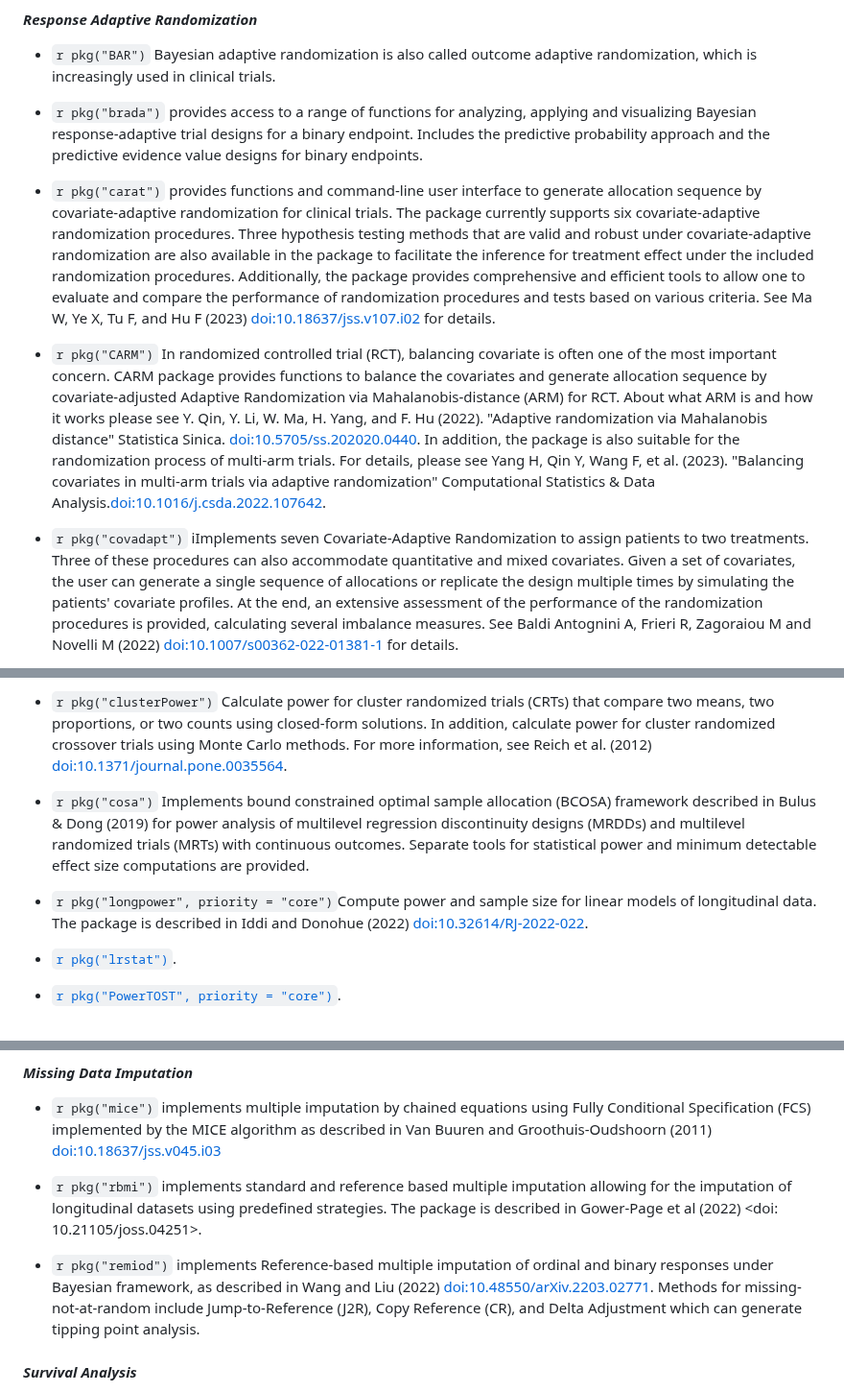
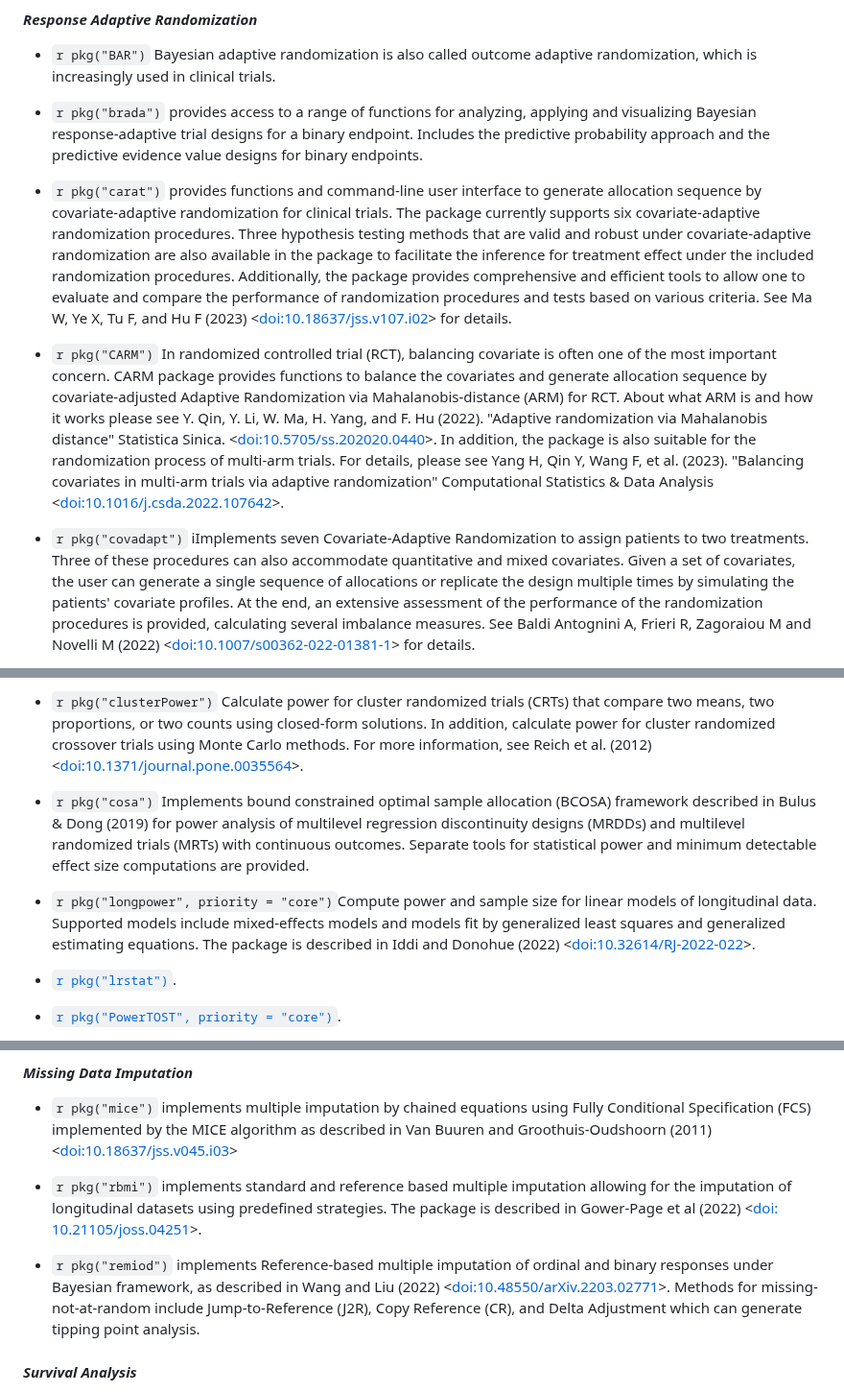
Before and after one commit to ya-wang-git/CRAN-task-view-ClinicalTrials, a Markdown page: ClinicalTrials.md, 3 parts joined by grey strips. Shown at 96% size. GitHub-like rendering.

```diff
--- a/ClinicalTrials.md
+++ b/ClinicalTrials.md
@@ -332,9 +332,9 @@ repository linked above.
 
 -   `r pkg("brada")` provides access to a range of functions for analyzing, applying and visualizing Bayesian response-adaptive trial designs for a binary endpoint. Includes the predictive probability approach and the predictive evidence value designs for binary endpoints.
 
--   `r pkg("carat")` provides functions and command-line user interface to generate allocation sequence by covariate-adaptive randomization for clinical trials. The package currently supports six covariate-adaptive randomization procedures. Three hypothesis testing methods that are valid and robust under covariate-adaptive randomization are also available in the package to facilitate the inference for treatment effect under the included randomization procedures. Additionally, the package provides comprehensive and efficient tools to allow one to evaluate and compare the performance of randomization procedures and tests based on various criteria. See Ma W, Ye X, Tu F, and Hu F (2023) <doi:10.18637/jss.v107.i02> for details.
+-   `r pkg("carat")` provides functions and command-line user interface to generate allocation sequence by covariate-adaptive randomization for clinical trials. The package currently supports six covariate-adaptive randomization procedures. Three hypothesis testing methods that are valid and robust under covariate-adaptive randomization are also available in the package to facilitate the inference for treatment effect under the included randomization procedures. Additionally, the package provides comprehensive and efficient tools to allow one to evaluate and compare the performance of randomization procedures and tests based on various criteria. See Ma W, Ye X, Tu F, and Hu F (2023) <[doi:10.18637/jss.v107.i02](https://doi.org/10.18637/jss.v107.i02)> for details.
 
--   `r pkg("CARM")` In randomized controlled trial (RCT), balancing covariate is often one of the most important concern. CARM package provides functions to balance the covariates and generate allocation sequence by covariate-adjusted Adaptive Randomization via Mahalanobis-distance (ARM) for RCT. About what ARM is and how it works please see Y. Qin, Y. Li, W. Ma, H. Yang, and F. Hu (2022). "Adaptive randomization via Mahalanobis distance" Statistica Sinica. <doi:10.5705/ss.202020.0440>. In addition, the package is also suitable for the randomization process of multi-arm trials. For details, please see Yang H, Qin Y, Wang F, et al. (2023). "Balancing covariates in multi-arm trials via adaptive randomization" Computational Statistics & Data Analysis.<doi:10.1016/j.csda.2022.107642>.
+-   `r pkg("CARM")` In randomized controlled trial (RCT), balancing covariate is often one of the most important concern. CARM package provides functions to balance the covariates and generate allocation sequence by covariate-adjusted Adaptive Randomization via Mahalanobis-distance (ARM) for RCT. About what ARM is and how it works please see Y. Qin, Y. Li, W. Ma, H. Yang, and F. Hu (2022). "Adaptive randomization via Mahalanobis distance" Statistica Sinica. <[doi:10.5705/ss.202020.0440](https://doi.org/10.5705/ss.202020.0440)>. In addition, the package is also suitable for the randomization process of multi-arm trials. For details, please see Yang H, Qin Y, Wang F, et al. (2023). "Balancing covariates in multi-arm trials via adaptive randomization" Computational Statistics & Data Analysis <[doi:10.1016/j.csda.2022.107642](https://doi.org/10.1016/j.csda.2022.107642)>.
 
--   `r pkg("covadapt")` iImplements seven Covariate-Adaptive Randomization to assign patients to two treatments. Three of these procedures can also accommodate quantitative and mixed covariates. Given a set of covariates, the user can generate a single sequence of allocations or replicate the design multiple times by simulating the patients' covariate profiles. At the end, an extensive assessment of the performance of the randomization procedures is provided, calculating several imbalance measures. See Baldi Antognini A, Frieri R, Zagoraiou M and Novelli M (2022) <doi:10.1007/s00362-022-01381-1> for details.
+-   `r pkg("covadapt")` iImplements seven Covariate-Adaptive Randomization to assign patients to two treatments. Three of these procedures can also accommodate quantitative and mixed covariates. Given a set of covariates, the user can generate a single sequence of allocations or replicate the design multiple times by simulating the patients' covariate profiles. At the end, an extensive assessment of the performance of the randomization procedures is provided, calculating several imbalance measures. See Baldi Antognini A, Frieri R, Zagoraiou M and Novelli M (2022) <[doi:10.1007/s00362-022-01381-1](https://doi.org/10.1007/s00362-022-01381-1)> for details.
 
@@ -361,7 +361,7 @@ repository linked above.
     two counts using closed-form solutions. In addition, calculate power
     for cluster randomized crossover trials using Monte Carlo methods.
     For more information, see Reich et al. (2012)
-    [doi:10.1371/journal.pone.0035564](https://dx.doi.org/10.1371/journal.pone.0035564).
+    <[doi:10.1371/journal.pone.0035564](https://dx.doi.org/10.1371/journal.pone.0035564)>.
 
 -   `r pkg("cosa")` Implements bound constrained optimal
     sample allocation (BCOSA) framework described in Bulus & Dong (2019)
@@ -370,9 +370,7 @@ repository linked above.
     outcomes. Separate tools for statistical power and minimum
     detectable effect size computations are provided.
 
--   `r pkg("longpower", priority = "core")`Compute power and sample size
-    for linear models of longitudinal data. The package is described in
-    Iddi and Donohue (2022) <doi:10.32614/RJ-2022-022>.
+-   `r pkg("longpower", priority = "core")`Compute power and sample size for linear models of longitudinal data. Supported models include mixed-effects models and models fit by generalized least squares and generalized estimating equations. The package is described in Iddi and Donohue (2022) <[doi:10.32614/RJ-2022-022](https://journal.r-project.org/articles/RJ-2022-022/)>.
 
 -   [`r pkg("lrstat")`](#lrstat).
 
@@ -548,14 +546,14 @@ repository linked above.
 -   `r pkg("mice")` implements multiple imputation by chained equations using
      Fully Conditional Specification (FCS) implemented by the MICE algorithm as
      described in Van Buuren and Groothuis-Oudshoorn (2011)
-     <doi:10.18637/jss.v045.i03>
+     <[doi:10.18637/jss.v045.i03](https://doi.org/10.18637/jss.v045.i03)>
 
 -   `r pkg("rbmi")` implements standard and reference based multiple
     imputation allowing for the imputation of longitudinal datasets using
     predefined strategies. The package is described in Gower-Page et al (2022)
-    <doi: 10.21105/joss.04251>.
+    <[doi: 10.21105/joss.04251](https://doi.org/10.21105/joss.04251)>.
 
--   `r pkg("remiod")` implements Reference-based multiple imputation of ordinal and binary responses under Bayesian framework, as described in Wang and Liu (2022) <doi:10.48550/arXiv.2203.02771>. Methods for missing-not-at-random include Jump-to-Reference (J2R), Copy Reference (CR), and Delta Adjustment which can generate tipping point analysis.
+-   `r pkg("remiod")` implements Reference-based multiple imputation of ordinal and binary responses under Bayesian framework, as described in Wang and Liu (2022) <[doi:10.48550/arXiv.2203.02771](https://doi.org/10.48550/arXiv.2203.02771)>. Methods for missing-not-at-random include Jump-to-Reference (J2R), Copy Reference (CR), and Delta Adjustment which can generate tipping point analysis.
 
 
 #### *Survival Analysis*
```
Also changed, not shown: other parts of ClinicalTrials.md (+23 -23 lines).
